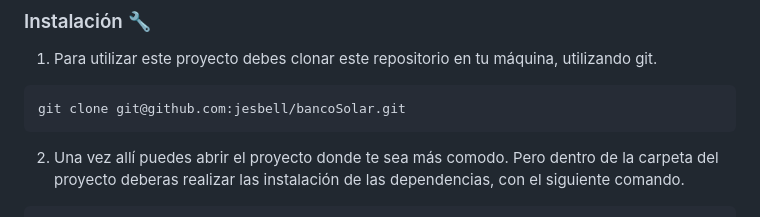
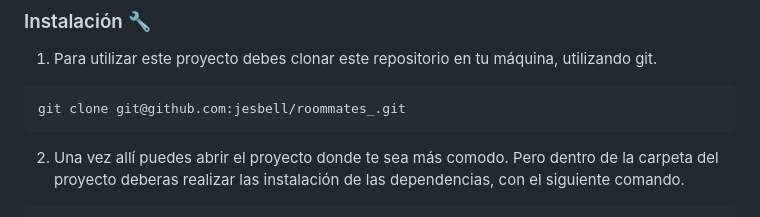
Before and after one commit to jesbell/roommates_, a Markdown page: readme.md, the part around the change printed below. Rendered like a GitHub page.

````diff
--- a/readme.md
+++ b/readme.md
@@ -46,7 +46,7 @@ Lista de software y herramientas, incluyendo versiones, que necesitas para insta
 1. Para utilizar este proyecto debes clonar este repositorio en tu máquina, utilizando git.
 
 ```
-git clone git@github.com:jesbell/bancoSolar.git
+git clone git@github.com:jesbell/roommates_.git
 ```
 
 2. Una vez allí puedes abrir el proyecto donde te sea más comodo. Pero dentro de la carpeta del proyecto deberas realizar las instalación de las dependencias, con el siguiente comando.
````
Also changed, not shown: other parts of readme.md (+1 -1 lines).
